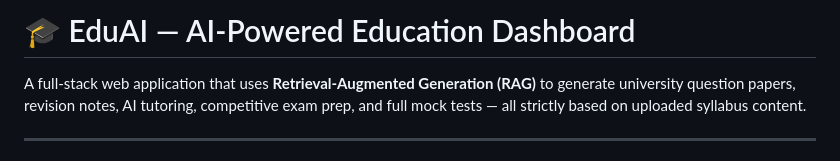
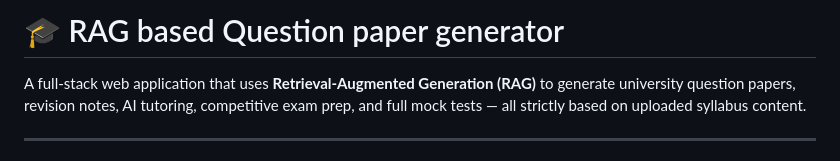
Before and after one commit to Ajithainbaraj/mini_question_paper, a Markdown page: README.md, the part around the change. Drawn GitHub-style.

Commit message:
Change project title to 'RAG based Question paper generator'
Updated project title and description in README.

```diff
--- a/README.md
+++ b/README.md
@@ -1,4 +1,4 @@
-# 🎓 EduAI — AI-Powered Education Dashboard
+# 🎓 RAG based Question paper generator
 
 A full-stack web application that uses **Retrieval-Augmented Generation (RAG)** to generate university question papers, revision notes, AI tutoring, competitive exam prep, and full mock tests — all strictly based on uploaded syllabus content.
 
```
